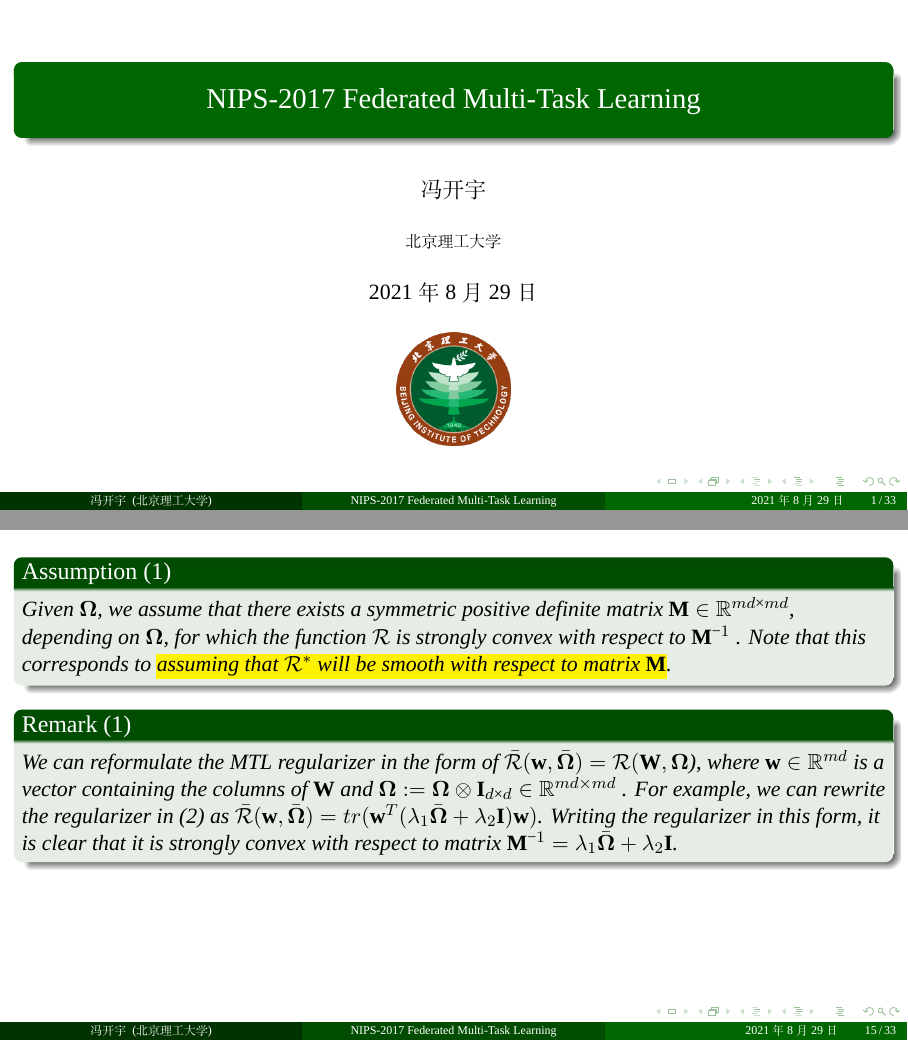
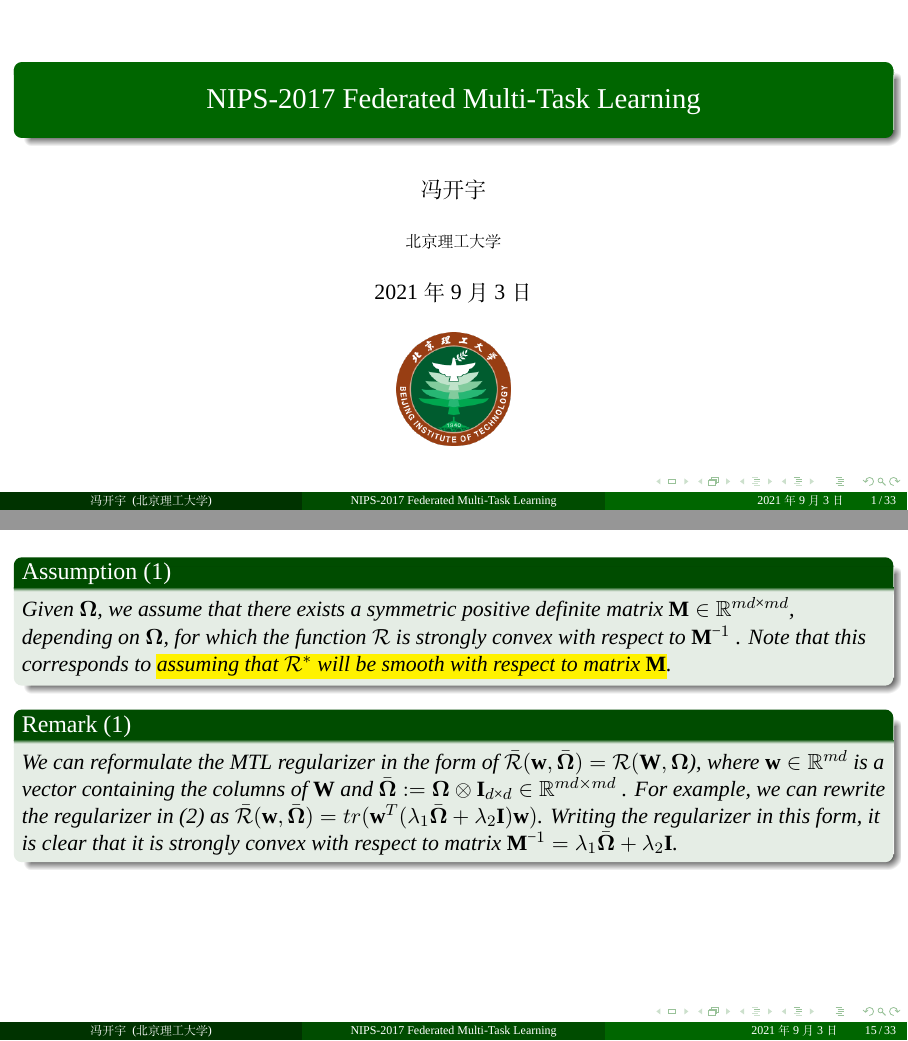
Before and after one commit to fky2015/Federated-Multi-Task-Learning-NIPS-pre, LaTeX slides (main.tex): pages 1 and 15 of 33, joined at a grey line. The pictures show the PDF file main.pdf that the author committed with the source.

Commit message:
fix: typo

```diff
--- a/main.tex
+++ b/main.tex
@@ -281,7 +281,7 @@ With constants $\lambda_1,\lambda_2 >0$, and where the second term performs $L_2
 
 \begin{remark}[1]
   We can reformulate the MTL regularizer in the form of $\bar{\mathcal R}(\mathbf w, \bar{\boldsymbol\Omega}) = \mathcal R( \mathbf W, \boldsymbol\Omega$), where
-  $\mathbf w \in \mathbb R^{md}$ is a vector containing the columns of $\mathbf W$ and $\boldsymbol \Omega  := \boldsymbol\Omega \otimes \mathbf I_{d×d} \in \mathbb R^{md\times md}$
+  $\mathbf w \in \mathbb R^{md}$ is a vector containing the columns of $\mathbf W$ and $ \bar{\boldsymbol \Omega}  := \boldsymbol\Omega \otimes \mathbf I_{d×d} \in \mathbb R^{md\times md}$
   . For example, we can rewrite the regularizer in (2) as $\bar{\mathcal R}( \mathbf w,\bar{\boldsymbol \Omega} ) = tr(\mathbf w^T (\lambda_1 \bar{\boldsymbol\Omega}+ \lambda_2 \mathbf I) \mathbf w)$. Writing the regularizer
   in this form, it is clear that it is strongly convex with respect to matrix $\mathbf M^{−1} = \lambda_1 \bar{\boldsymbol\Omega}+ \lambda_2 \mathbf I$.
 \end{remark}
```
Also changed, not shown: main.pdf.
